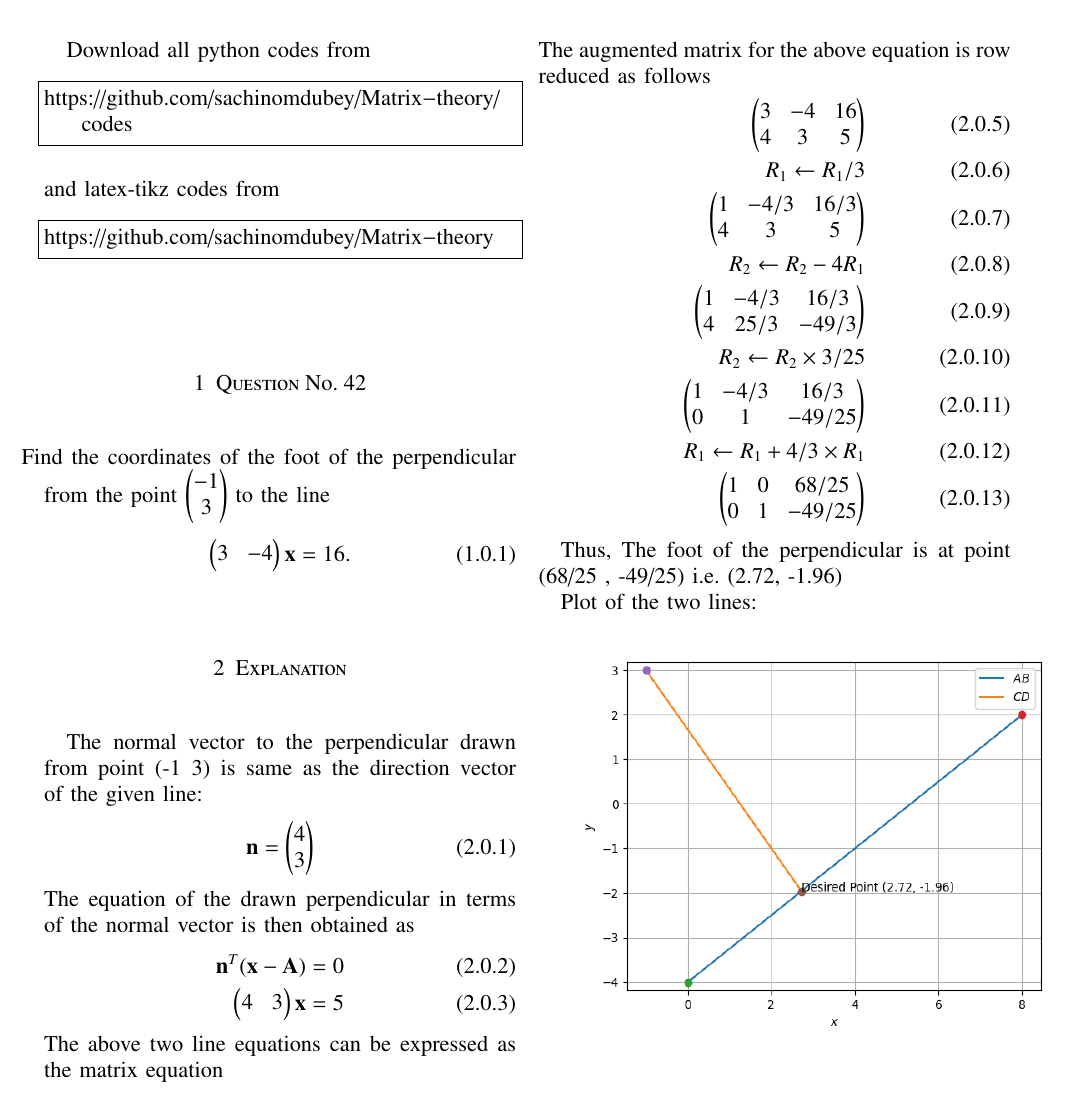
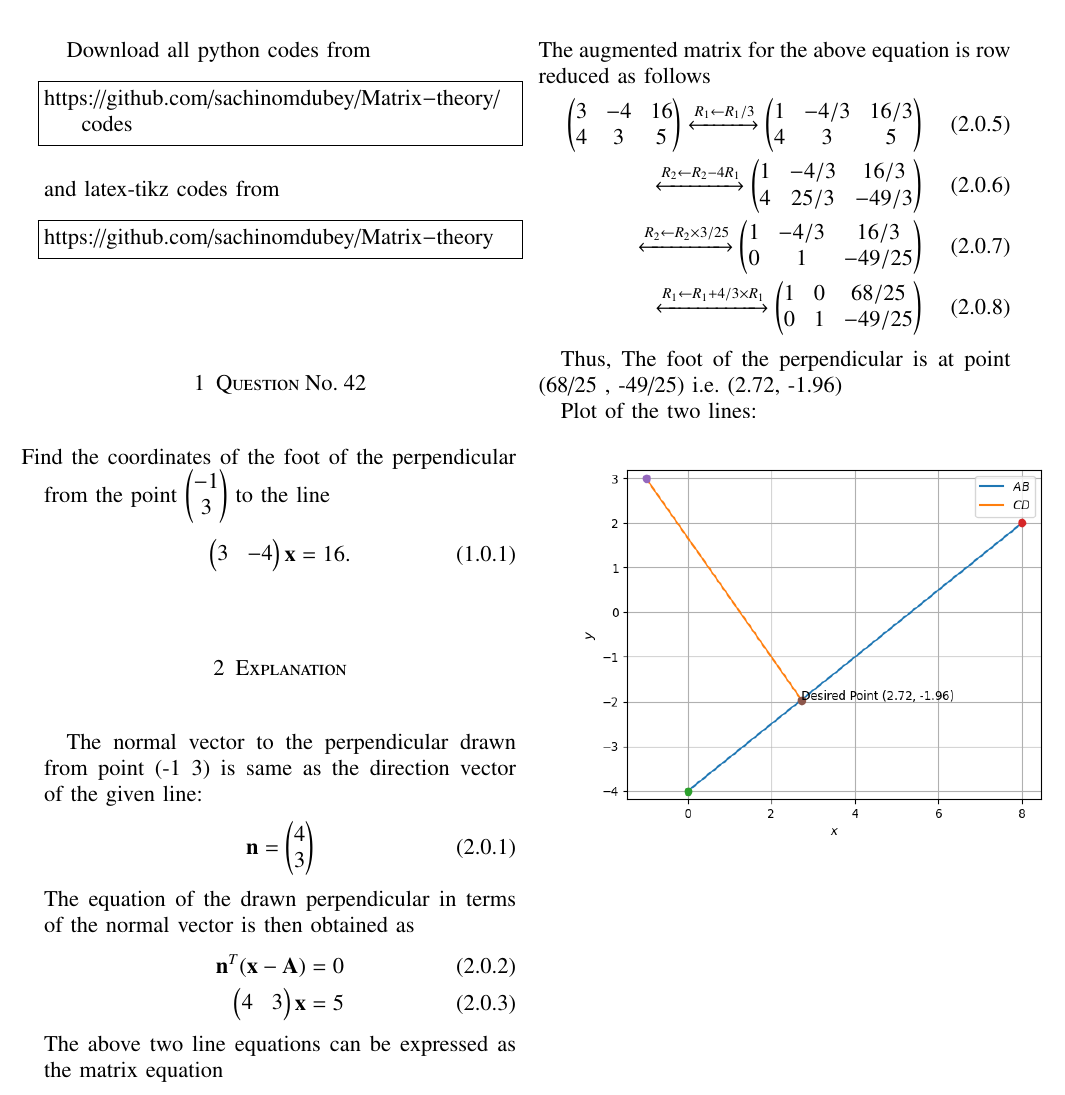
Before and after one commit to narasimha-123/Matrix-theory, a LaTeX problem sheet (Assignment1.tex): part of the page, cut so that both start at the same text. Compiled offline with pdfLaTeX.

Commit message:
Add files via upload

```diff
--- a/Assignment1.tex
+++ b/Assignment1.tex
@@ -172,14 +172,14 @@ The above two line equations can be expressed as the matrix equation
 \end{align}
 The augmented matrix for the above equation is row reduced as follows
 \begin{align}
-\myvec{3 & -4 & 16\\4 & 3 & 5}\\
-R_1\leftarrow R_1/3 \\
+\myvec{3 & -4 & 16\\4 & 3 & 5}
+\xleftrightarrow[]{R_1\leftarrow R_1/3}
 \myvec{1 & -4/3 & 16/3\\4 & 3 & 5}\\
-R_2\leftarrow R_2-4R_1 \\
+\xleftrightarrow[]{R_2\leftarrow R_2-4R_1}
 \myvec{1 & -4/3 & 16/3\\4 & 25/3 & -49/3}\\
-R_2\leftarrow R_2\times3/25\\
+\xleftrightarrow[]{R_2\leftarrow R_2\times3/25}
 \myvec{1 & -4/3 & 16/3\\0 & 1 & -49/25}\\
-R_1\leftarrow R_1+4/3\times R_1\\
+\xleftrightarrow[]{R_1\leftarrow R_1+4/3\times R_1}
 \myvec{1 & 0 & 68/25\\0 & 1 & -49/25}
 \end{align}
 
```
Also changed, not shown: Assignment1.pdf.
